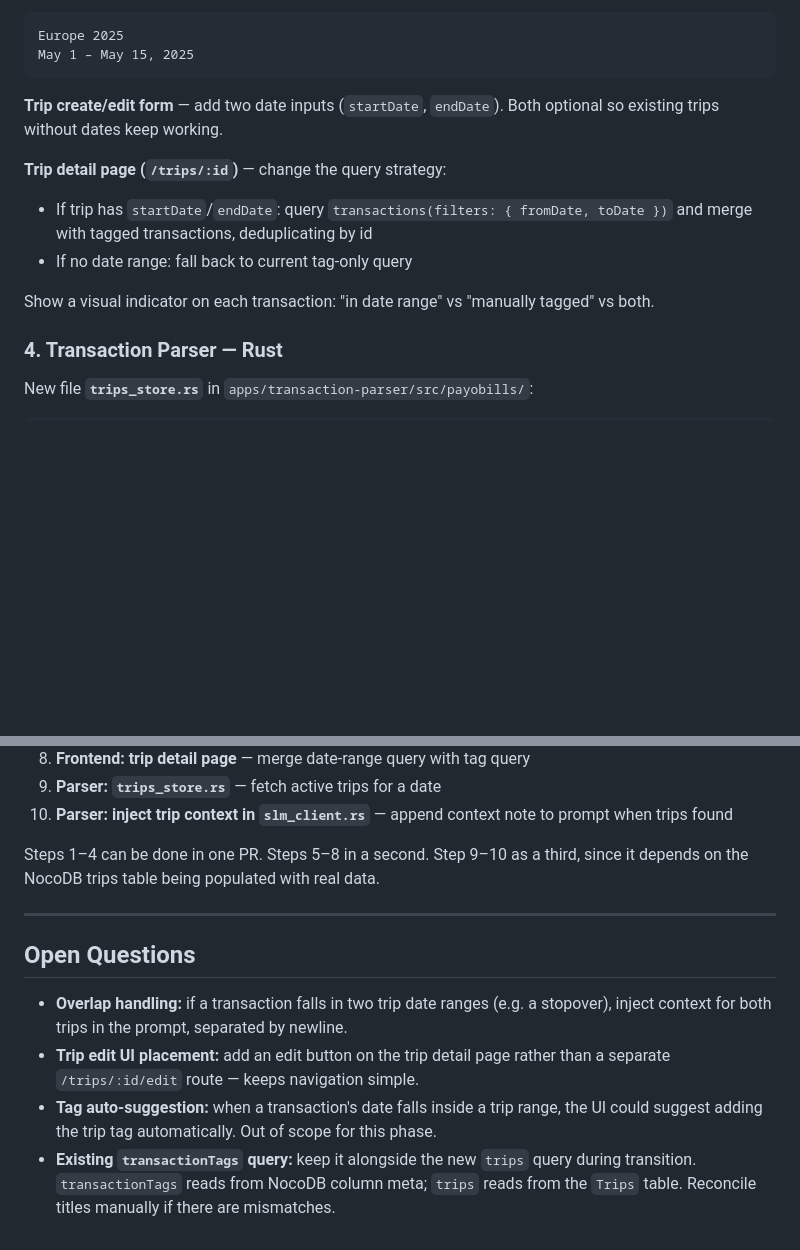
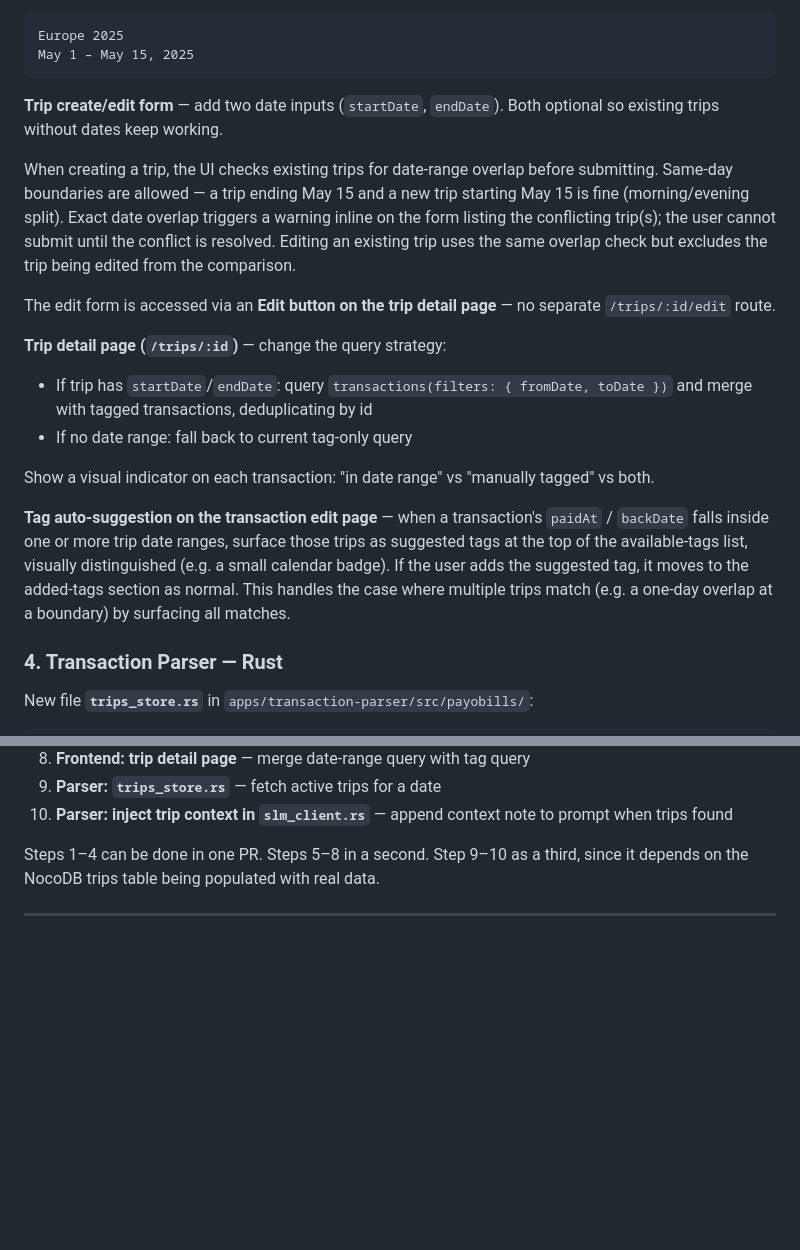
Before and after one commit to payobills/payobills, a Markdown page: docs/trip-date-ranges.md, 2 parts joined by grey strips. GitHub-like rendering; blank space fills up the shorter version.

Commit message:
Docs: incorporate trip date ranges design decisions
Co-Authored-By: Claude Sonnet 4.6 <noreply@anthropic.com>

```diff
--- a/docs/trip-date-ranges.md
+++ b/docs/trip-date-ranges.md
@@ -130,11 +130,17 @@ May 1 – May 15, 2025
 
 **Trip create/edit form** — add two date inputs (`startDate`, `endDate`). Both optional so existing trips without dates keep working.
 
+When creating a trip, the UI checks existing trips for date-range overlap before submitting. Same-day boundaries are allowed — a trip ending May 15 and a new trip starting May 15 is fine (morning/evening split). Exact date overlap triggers a warning inline on the form listing the conflicting trip(s); the user cannot submit until the conflict is resolved. Editing an existing trip uses the same overlap check but excludes the trip being edited from the comparison.
+
+The edit form is accessed via an **Edit button on the trip detail page** — no separate `/trips/:id/edit` route.
+
 **Trip detail page (`/trips/:id`)** — change the query strategy:
 - If trip has `startDate`/`endDate`: query `transactions(filters: { fromDate, toDate })` and merge with tagged transactions, deduplicating by id
 - If no date range: fall back to current tag-only query
 
 Show a visual indicator on each transaction: "in date range" vs "manually tagged" vs both.
+
+**Tag auto-suggestion on the transaction edit page** — when a transaction's `paidAt` / `backDate` falls inside one or more trip date ranges, surface those trips as suggested tags at the top of the available-tags list, visually distinguished (e.g. a small calendar badge). If the user adds the suggested tag, it moves to the added-tags section as normal. This handles the case where multiple trips match (e.g. a one-day overlap at a boundary) by surfacing all matches.
 
 ### 4. Transaction Parser — Rust
 
@@ -185,10 +191,3 @@ This is appended to the existing `generate_regex` prompt. The SLM receives it as
 Steps 1–4 can be done in one PR. Steps 5–8 in a second. Step 9–10 as a third, since it depends on the NocoDB trips table being populated with real data.
 
 ---
-
-## Open Questions
-
-- **Overlap handling:** if a transaction falls in two trip date ranges (e.g. a stopover), inject context for both trips in the prompt, separated by newline.
-- **Trip edit UI placement:** add an edit button on the trip detail page rather than a separate `/trips/:id/edit` route — keeps navigation simple.
-- **Tag auto-suggestion:** when a transaction's date falls inside a trip range, the UI could suggest adding the trip tag automatically. Out of scope for this phase.
-- **Existing `transactionTags` query:** keep it alongside the new `trips` query during transition. `transactionTags` reads from NocoDB column meta; `trips` reads from the `Trips` table. Reconcile titles manually if there are mismatches.
```
